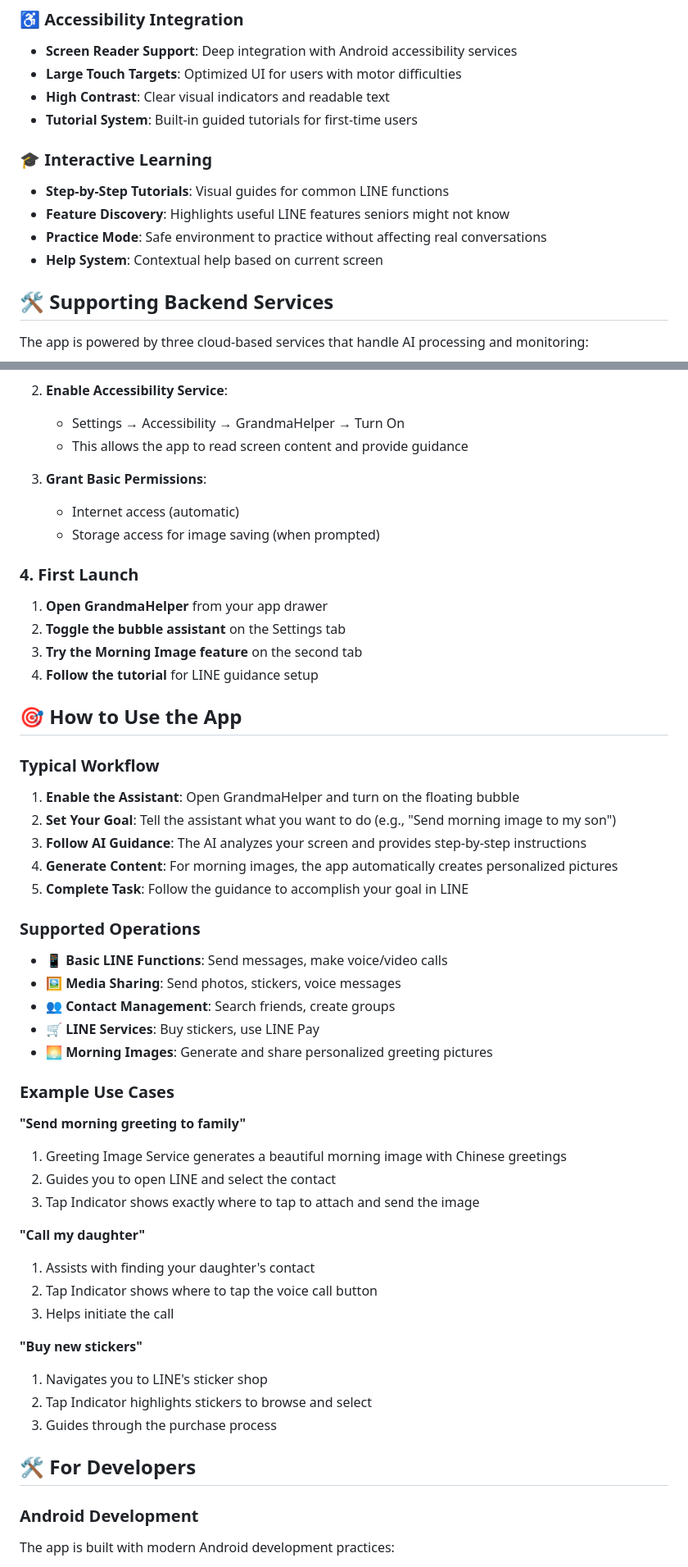
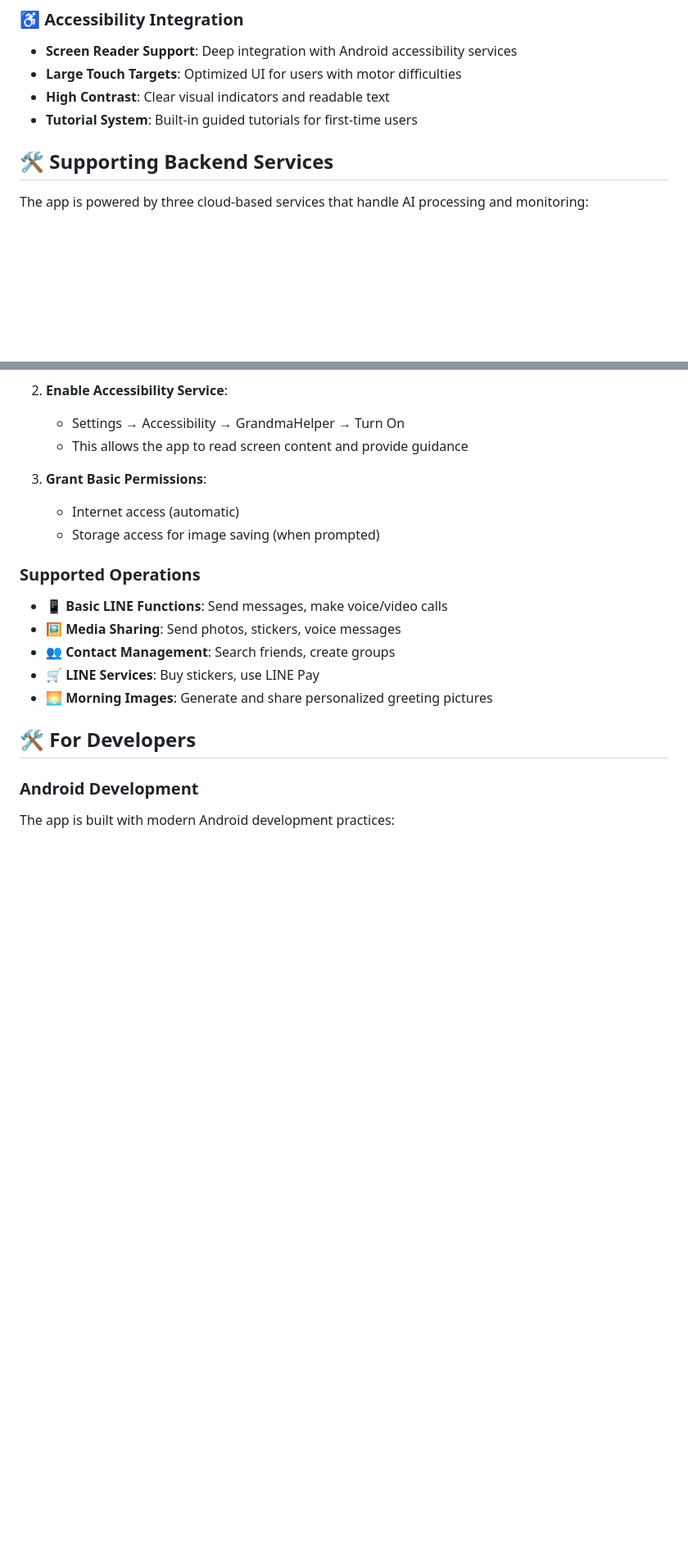
Before and after one commit to harry0816web/GrandmaHelper, a Markdown page: README.md, 2 parts joined by grey strips. Shown at 82% size. GitHub-like rendering; blank space fills up the shorter version.

```diff
--- a/README.md
+++ b/README.md
@@ -35,12 +35,6 @@ GrandmaHelper is an Android application that helps seniors navigate smartphones
 - **Large Touch Targets**: Optimized UI for users with motor difficulties
 - **High Contrast**: Clear visual indicators and readable text
 - **Tutorial System**: Built-in guided tutorials for first-time users
-
-### 🎓 Interactive Learning
-- **Step-by-Step Tutorials**: Visual guides for common LINE functions
-- **Feature Discovery**: Highlights useful LINE features seniors might not know
-- **Practice Mode**: Safe environment to practice without affecting real conversations
-- **Help System**: Contextual help based on current screen
 
 ## 🛠️ Supporting Backend Services
 
@@ -156,23 +144,6 @@ On your Android device:
    - Internet access (automatic)
    - Storage access for image saving (when prompted)
 
-### 4. First Launch
-
-1. **Open GrandmaHelper** from your app drawer
-2. **Toggle the bubble assistant** on the Settings tab
-3. **Try the Morning Image feature** on the second tab
-4. **Follow the tutorial** for LINE guidance setup
-
-## 🎯 How to Use the App
-
-### Typical Workflow
-
-1. **Enable the Assistant**: Open GrandmaHelper and turn on the floating bubble
-2. **Set Your Goal**: Tell the assistant what you want to do (e.g., "Send morning image to my son")
-3. **Follow AI Guidance**: The AI analyzes your screen and provides step-by-step instructions
-4. **Generate Content**: For morning images, the app automatically creates personalized pictures
-5. **Complete Task**: Follow the guidance to accomplish your goal in LINE
-
 ### Supported Operations
 
 - **📱 Basic LINE Functions**: Send messages, make voice/video calls
@@ -180,23 +151,6 @@ On your Android device:
 - **👥 Contact Management**: Search friends, create groups
 - **🛒 LINE Services**: Buy stickers, use LINE Pay
 - **🌅 Morning Images**: Generate and share personalized greeting pictures
-
-### Example Use Cases
-
-**"Send morning greeting to family"**
-1. Greeting Image Service generates a beautiful morning image with Chinese greetings
-2. Guides you to open LINE and select the contact
-3. Tap Indicator shows exactly where to tap to attach and send the image
-
-**"Call my daughter"**
-1. Assists with finding your daughter's contact
-2. Tap Indicator shows where to tap the voice call button
-3. Helps initiate the call
-
-**"Buy new stickers"**
-1. Navigates you to LINE's sticker shop
-2. Tap Indicator highlights stickers to browse and select
-3. Guides through the purchase process
 
 ## 🛠️ For Developers
 
```
Also changed, not shown: other parts of README.md (+2 -40 lines).
